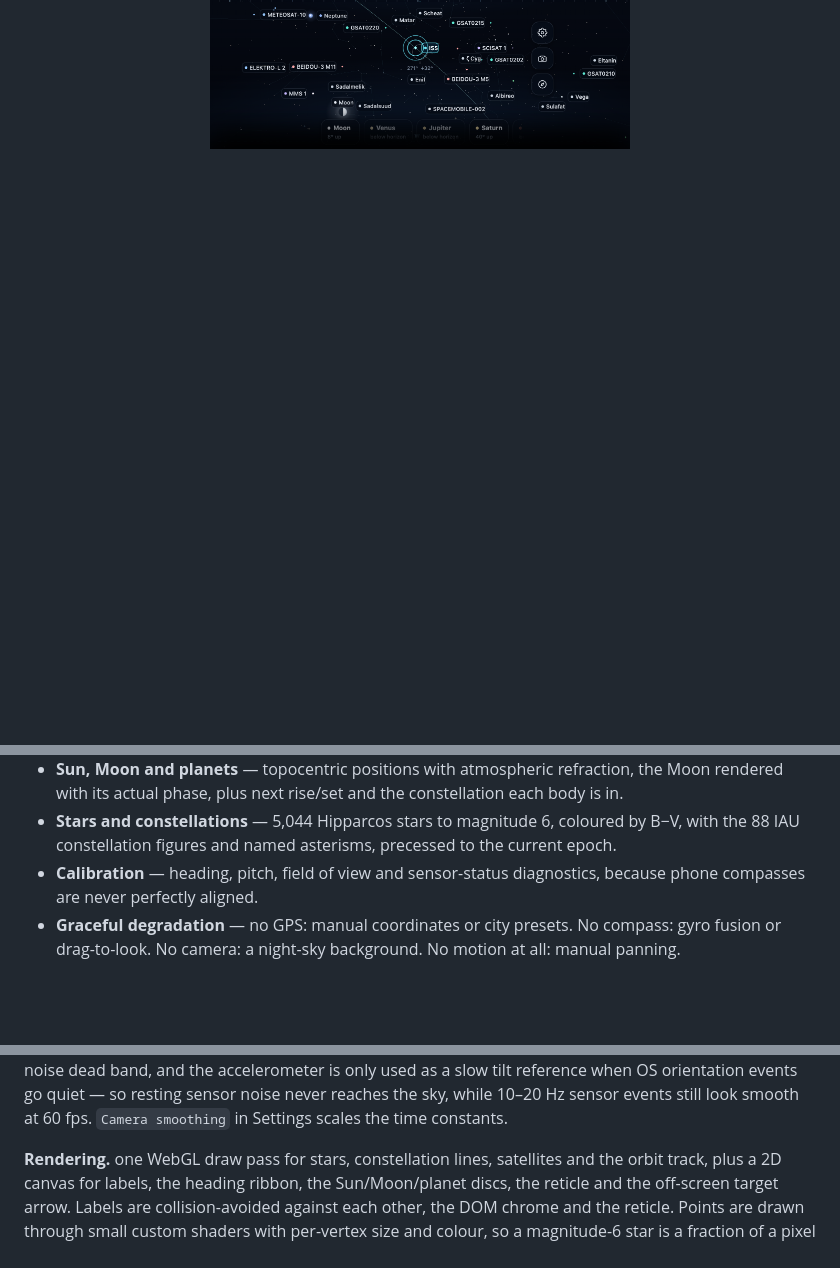
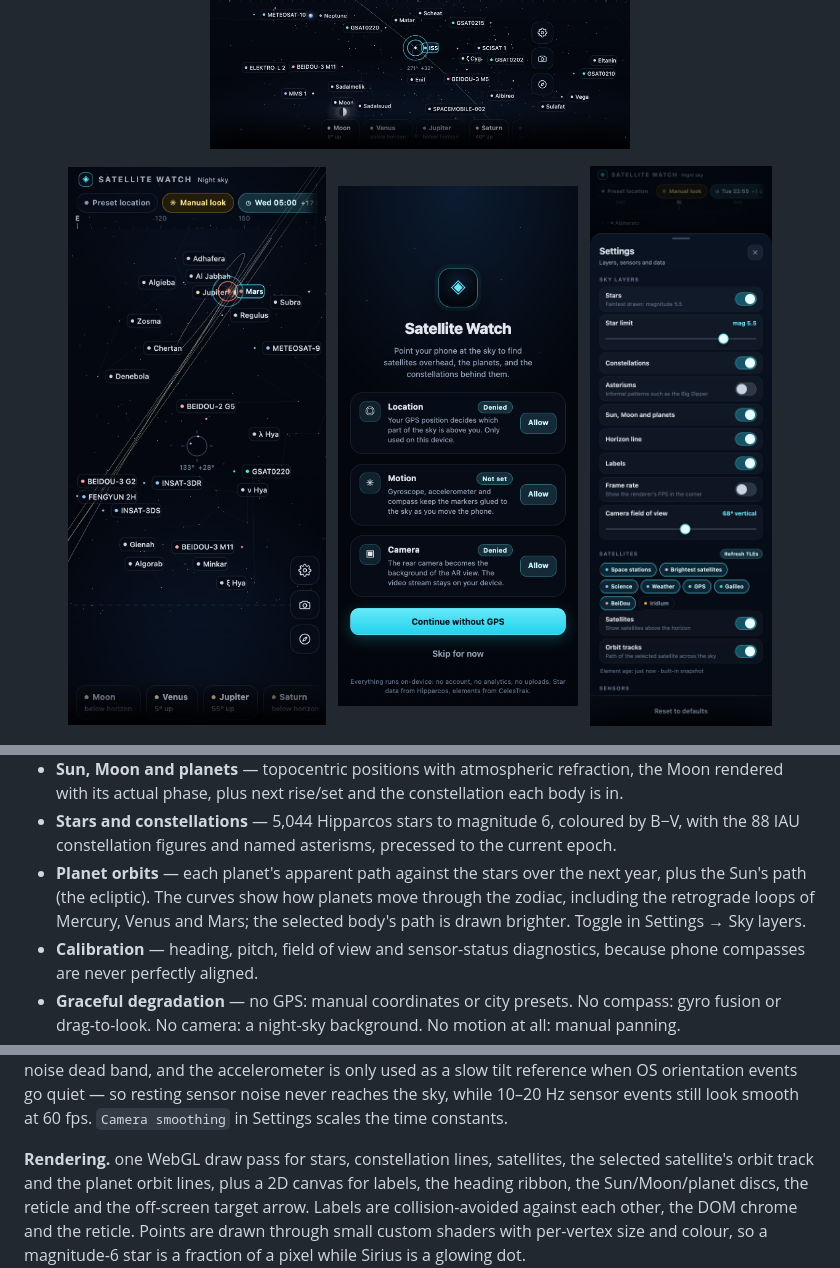
Before and after one commit to david-batranu/satellite-watch, a Markdown page: README.md, 3 parts joined by grey strips. Rendered like a GitHub page; pictures changed too: docs/screenshots/planet-orbits.png (added); blank space fills up the shorter version.

```diff
--- a/README.md
+++ b/README.md
@@ -19,6 +19,8 @@ desktop the app falls back to drag-to-look.
   <img src="docs/screenshots/landscape.png" width="420" alt="Landscape sky view with satellites, planets and constellations" />
 </p>
 <p align="center">
+  <img src="docs/screenshots/planet-orbits.png" width="270" alt="Planet orbit lines against the stars, with Mars's retrograde loop" />
+  &nbsp;
   <img src="docs/screenshots/onboarding.png" width="240" alt="Permission onboarding" />
   &nbsp;
   <img src="docs/screenshots/settings.png" width="240" alt="Settings sheet" />
@@ -39,6 +41,10 @@ desktop the app falls back to drag-to-look.
   with its actual phase, plus next rise/set and the constellation each body is in.
 - **Stars and constellations** — 5,044 Hipparcos stars to magnitude 6, coloured by B−V, with the
   88 IAU constellation figures and named asterisms, precessed to the current epoch.
+- **Planet orbits** — each planet's apparent path against the stars over the next year, plus the
+  Sun's path (the ecliptic). The curves show how planets move through the zodiac, including the
+  retrograde loops of Mercury, Venus and Mars; the selected body's path is drawn brighter.
+  Toggle in Settings → Sky layers.
 - **Calibration** — heading, pitch, field of view and sensor-status diagnostics, because phone
   compasses are never perfectly aligned.
 - **Graceful degradation** — no GPS: manual coordinates or city presets. No compass: gyro fusion or
@@ -141,7 +147,8 @@ above a noise dead band, and the accelerometer is only used as a slow tilt refer
 orientation events go quiet — so resting sensor noise never reaches the sky, while 10–20 Hz sensor
 events still look smooth at 60 fps. `Camera smoothing` in Settings scales the time constants.
 
-**Rendering.** one WebGL draw pass for stars, constellation lines, satellites and the orbit track,
+**Rendering.** one WebGL draw pass for stars, constellation lines, satellites, the selected
+satellite's orbit track and the planet orbit lines,
 plus a 2D canvas for labels, the heading ribbon, the Sun/Moon/planet discs, the reticle and the
 off-screen target arrow. Labels are collision-avoided against each other, the DOM chrome and the
 reticle. Points are drawn through small custom shaders with per-vertex size and colour, so a
```
Also changed, not shown: 7 other files.
